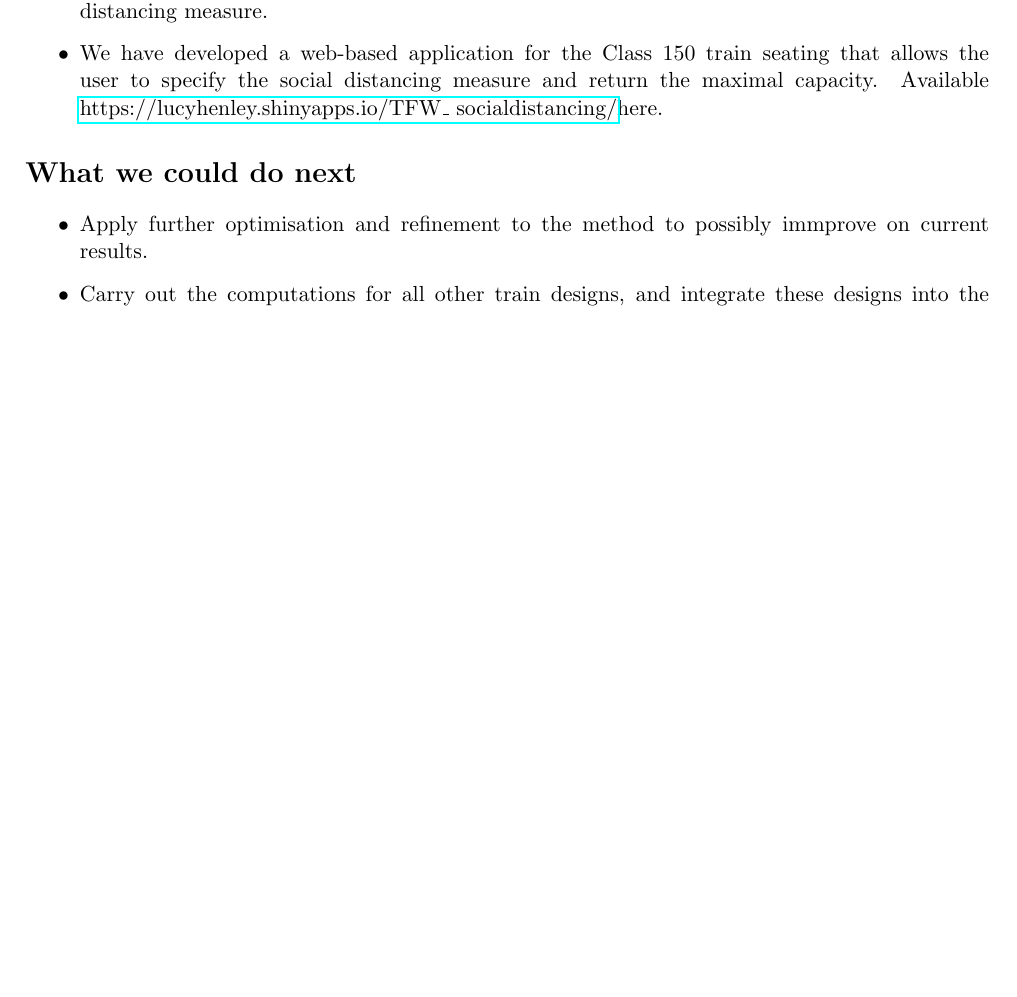
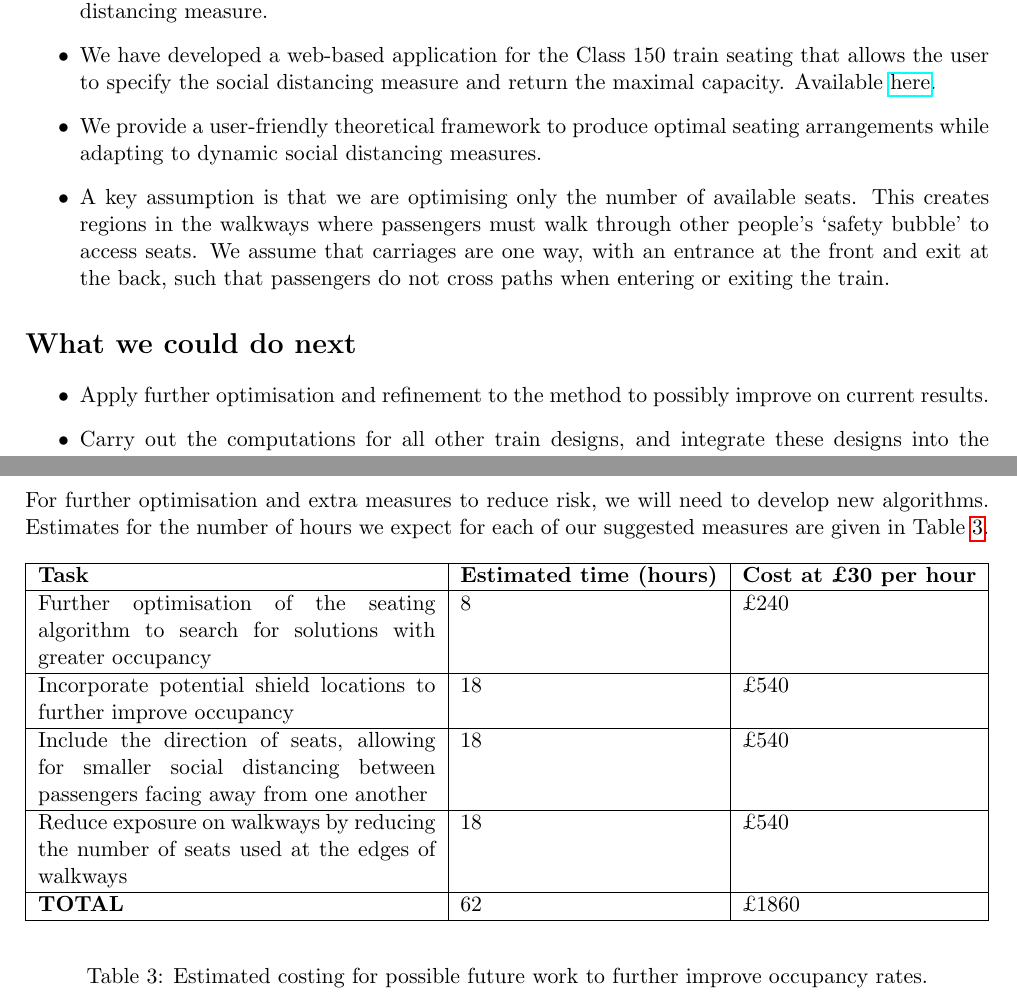
Before and after one commit to Lucyhenley/tfw_app, a LaTeX document (writeup.tex): part of page 1 of 3 before the commit and two parts of pages 1 and 4 of 4 after it, the two joined at a grey line, cut so that both start at the same text, the shorter picture padded with empty space. Compiled offline with pdfLaTeX.

Commit message:
Add costing to writeup

```diff
--- a/writeup.tex
+++ b/writeup.tex
@@ -8,6 +8,7 @@
 \usepackage{amssymb}
 \usepackage{subcaption}
 \usepackage{amsfonts}
+\usepackage{tabularx}
 \newcommand{\norm}[1]{\left\lVert#1\right\rVert}
 \usepackage[left=2cm,right=2cm,top=2cm,bottom=3cm]{geometry}
 \usepackage{amsmath}
@@ -30,11 +31,12 @@
 \item We achieved a maximum seat occupancy of $22.5\%$, whilst strictly adhering to a $2$m social distancing measure.
-\item We have developed a web-based application for the Class 150 train seating that allows the user to specify the social distancing measure and return the maximal capacity. Available \href{https://lucyhenley.shinyapps.io/TFW_socialdistancing/}{https://lucyhenley.shinyapps.io/TFW\_ socialdistancing/}{here}.
-%\item We provide a user-friendly theoretical framework to produce optimal seating arrangements while adapting to dynamic social distancing measures.
+\item We have developed a web-based application for the Class 150 train seating that allows the user to specify the social distancing measure and return the maximal capacity. Available \href{https://lucyhenley.shinyapps.io/TFW_socialdistancing/}{here}.
+\item We provide a user-friendly theoretical framework to produce optimal seating arrangements while adapting to dynamic social distancing measures.
+\item A key assumption is that we are optimising only the number of available seats. This creates regions in the walkways where passengers must walk through other people's `safety bubble' to access seats. We assume that carriages are one way, with an entrance at the front and exit at the back, such that passengers do not cross paths when entering or exiting the train.
 \end{itemize}
 
 \section*{What we could do next}
 \begin{itemize}
-\item Apply further optimisation and refinement to the method to possibly immprove on current results.
+\item Apply further optimisation and refinement to the method to possibly improve on current results.
 \item Carry out the computations for all other train designs, and integrate these designs into the web-application for TfW use.
 \item Include passenger direction to the analysis; a 1m social distance may be sufficient for passengers facing away from each other.
 \item Include the use of plastic shields for each carriage type in computation, allowing for possible cost-benefit analysis.
@@ -154,0 +163 @@ To improveour model, we could develop techniques to check our solutions and cont
+\textbf{Task} &\textbf{Estimated time (hours)} &\textbf{Cost at £30 per hour} \\
@@ -155,2 +176,31 @@ To improveour model, we could develop techniques to check our solutions and cont
+\label{tab:costing_pertrain}
+\end{table}
+
+For further optimisation and extra measures to reduce risk, we will need to develop new algorithms. Estimates for the number of hours we expect for each of our suggested measures are given in Table \ref{tab:costing_extras}.
+
+
+\begin{table}[ht!]
+\begin{center}
+ \begin{tabularx}{\textwidth}{|X |l|l|}
+%\begin{tabular}{|c |c|c|}
+ \hline
+\textbf{Task} &\textbf{Estimated time (hours)} &\textbf{Cost at £30 per hour} \\
+ \hline
+Further optimisation of the seating algorithm to search for solutions with greater occupancy & 8 & £240 \\
+\hline
+Incorporate potential shield locations to further improve occupancy & 18 & £540 \\
+\hline
+Include the direction of seats, allowing for smaller social distancing between passengers facing away from one another & 18 & £540 \\
+\hline
+Reduce exposure on walkways by reducing the number of seats used at the edges of walkways  & 18 & £540 \\
+\hline
+\textbf{TOTAL}  & 62 & £1860 \\
+\hline
+\end{tabularx}
+\end{center}
+\caption{Estimated costing for possible future work to further improve occupancy rates.}
+\label{tab:costing_extras}
+\end{table}
+
 
 \end{document}
```
Also changed, not shown: writeup.pdf, writeup.tex (38 more changed lines), 3 other files.
